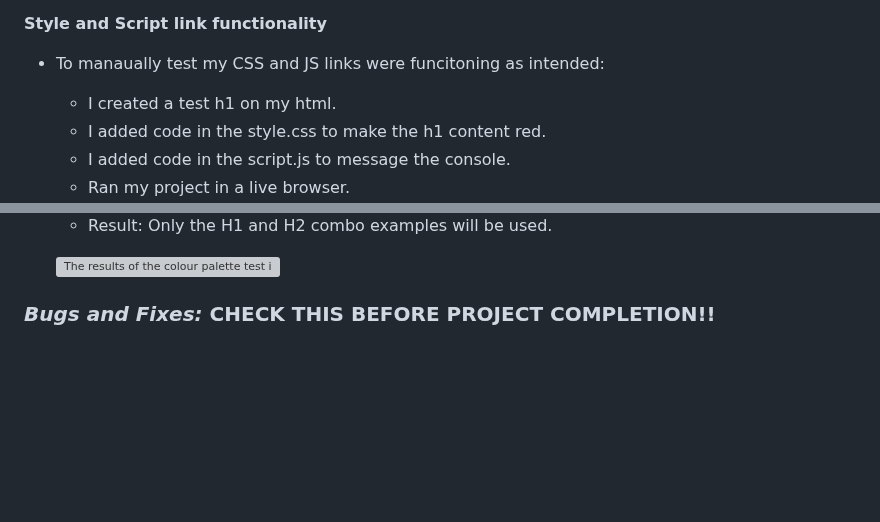
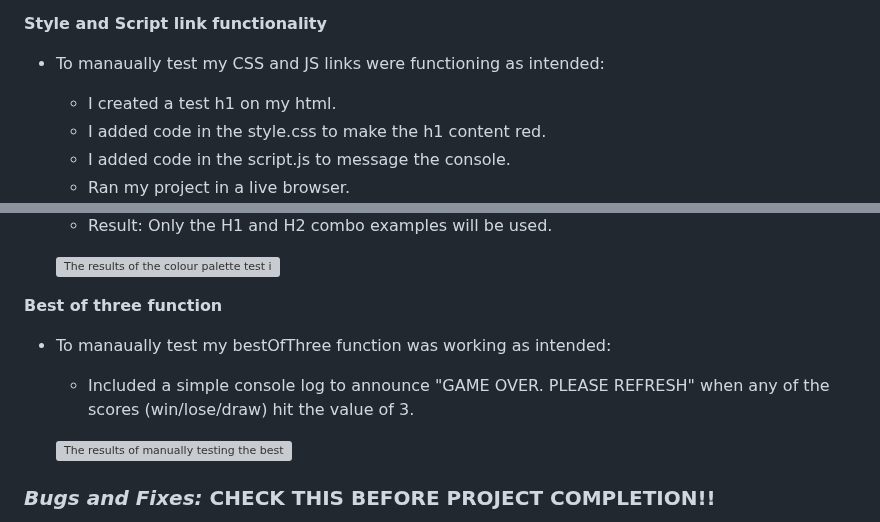
Before and after one commit to Claire-Fisher/rock-paper-scissors-ms2, a Markdown page: TESTING.md, 2 parts joined by grey strips. Drawn GitHub-style; blank space fills up the shorter version; grey boxes are pictures that could not be loaded.

Commit message:
adds: log for best of three function manual tests

```diff
--- a/TESTING.md
+++ b/TESTING.md
@@ -33,7 +33,7 @@ During the development process, I was manually testing in the following ways:-
 * In addition to this, I also asked several people to test using iPhones and Apple Mac laptops/desktops using safari. These users reported no issues or bugs only style suggestions. CHECK THIS BEFORE PROJECT COMPLETION!!
 
 **Style and Script link functionality**
-* To manaually test my CSS and JS links were funcitoning as intended:
+* To manaually test my CSS and JS links were functioning as intended:
   * I created a test h1 on my html.
   * I added code in the style.css to make the h1 content red.
   * I added code in the script.js to message the console.
@@ -53,6 +53,12 @@ During the development process, I was manually testing in the following ways:-
   * Result: Only the H1 and H2 combo examples will be used.
 
   ![The results of the colour palette test image](/documents/testing-images/color-testing.png)
+
+**Best of three function**
+* To manaually test my bestOfThree function was working as intended:
+  * Included a simple console log to announce "GAME OVER. PLEASE REFRESH" when any of the scores (win/lose/draw) hit the value of 3.
+
+  ![The results of manually testing the best-of-three function image](/documents/testing-images/best-of-three.png)
 
 ### ***Bugs and Fixes:*** CHECK THIS BEFORE PROJECT COMPLETION!!
 
```
